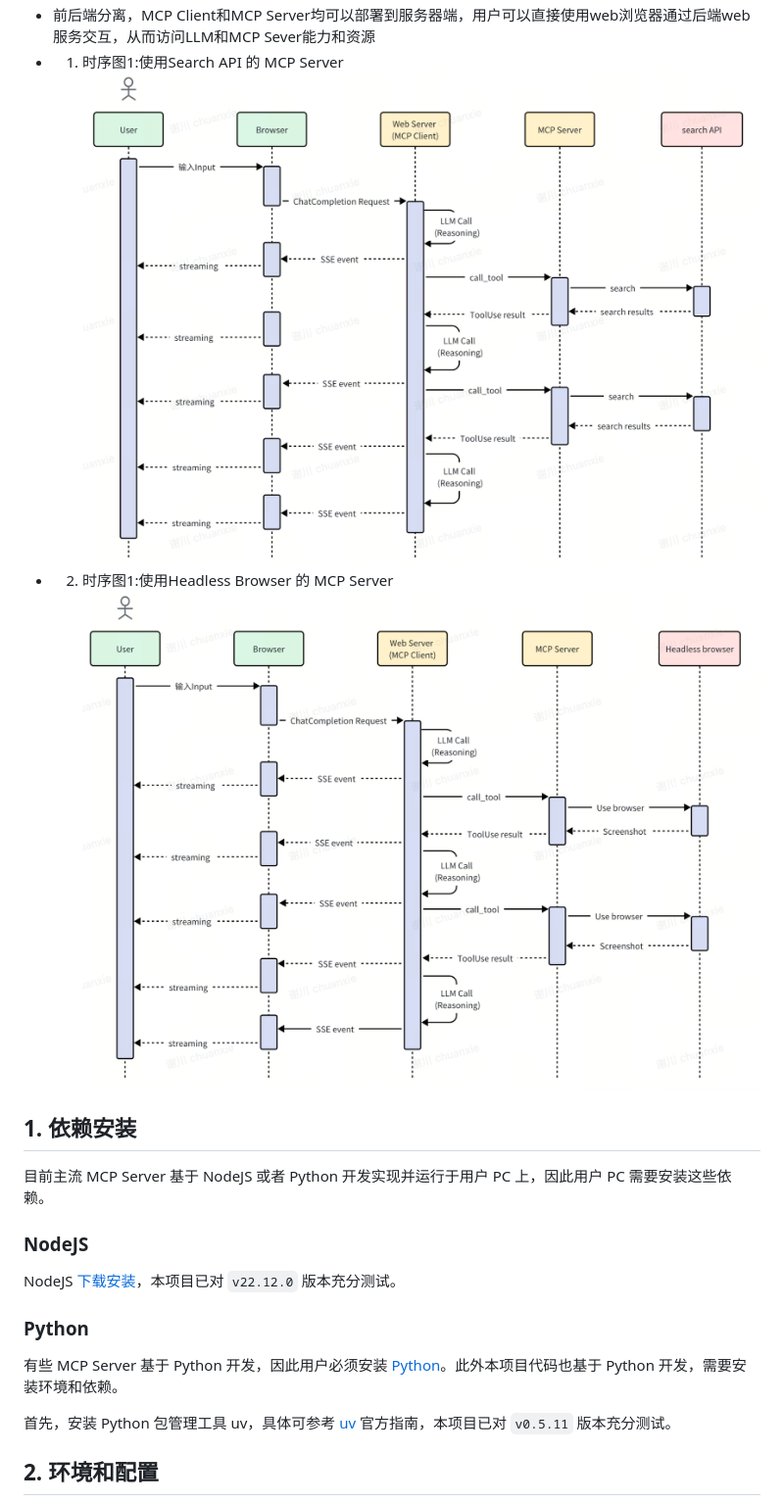
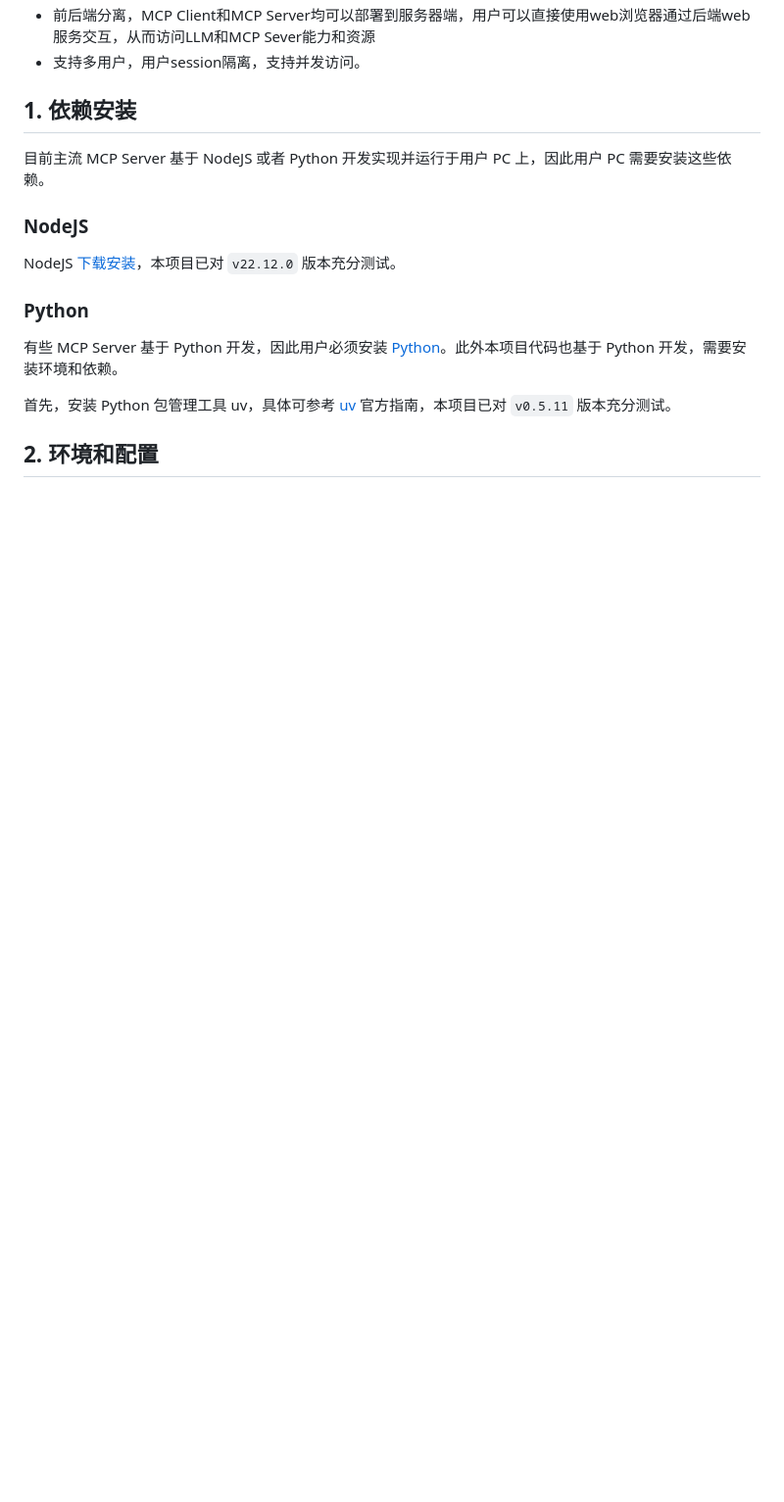
Before and after one commit to yangjun101/demo_mcp_on_amazon_bedrock, a Markdown page: README.md, the part around the change printed below. Shown: that part at 98% size. Rendered like a GitHub page; blank space fills up the shorter version.

```diff
--- a/README.md
+++ b/README.md
@@ -20,10 +20,7 @@
 - 将MCP能力和客户端的解耦，MCP能力封装在服务端，对外提供API服务，且chat接口兼容openai，方便接入其他chat客户端
 ![alt text](./docs/image_api.png)
 - 前后端分离，MCP Client和MCP Server均可以部署到服务器端，用户可以直接使用web浏览器通过后端web服务交互，从而访问LLM和MCP Sever能力和资源
-- 1. 时序图1:使用Search API 的 MCP Server
-![alt text](docs/image-seq1.png)
-- 2. 时序图1:使用Headless Browser 的 MCP Server
-![alt text](docs/image-seq2.png)
+- 支持多用户，用户session隔离，支持并发访问。
 
 
 ## 1. 依赖安装
```
Also changed, not shown: other parts of README.md (+9 -0 lines), docs/image-seq3.png (added).
